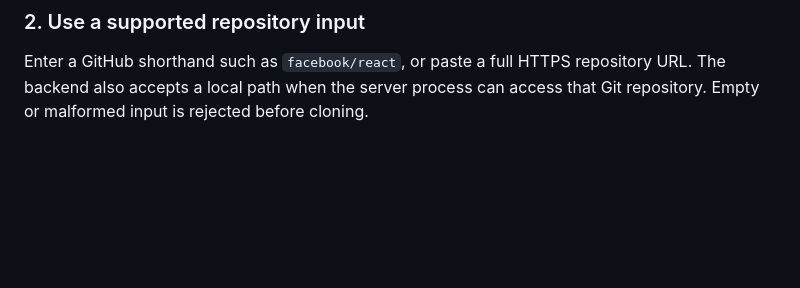
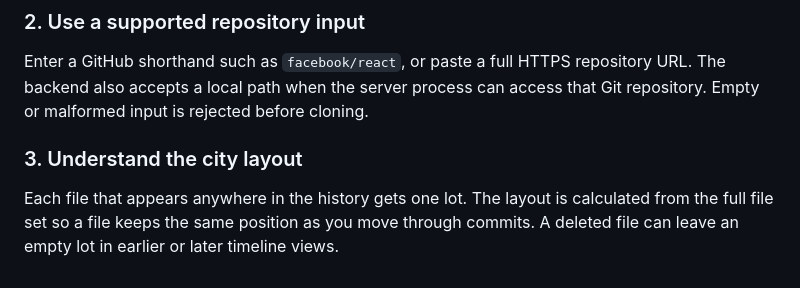
Before and after one commit to CRYPT-hack/BOB-THE-BUILDER-, a Markdown page: README.md, the part around the change. Drawn GitHub-style; blank space fills up the shorter version.

Commit message:
docs: explain stable city building layout

```diff
--- a/README.md
+++ b/README.md
@@ -257,3 +257,7 @@ The frontend sends a repository name to `POST /api/analyze`. The backend validat
 ### 2. Use a supported repository input
 
 Enter a GitHub shorthand such as `facebook/react`, or paste a full HTTPS repository URL. The backend also accepts a local path when the server process can access that Git repository. Empty or malformed input is rejected before cloning.
+
+### 3. Understand the city layout
+
+Each file that appears anywhere in the history gets one lot. The layout is calculated from the full file set so a file keeps the same position as you move through commits. A deleted file can leave an empty lot in earlier or later timeline views.
```
